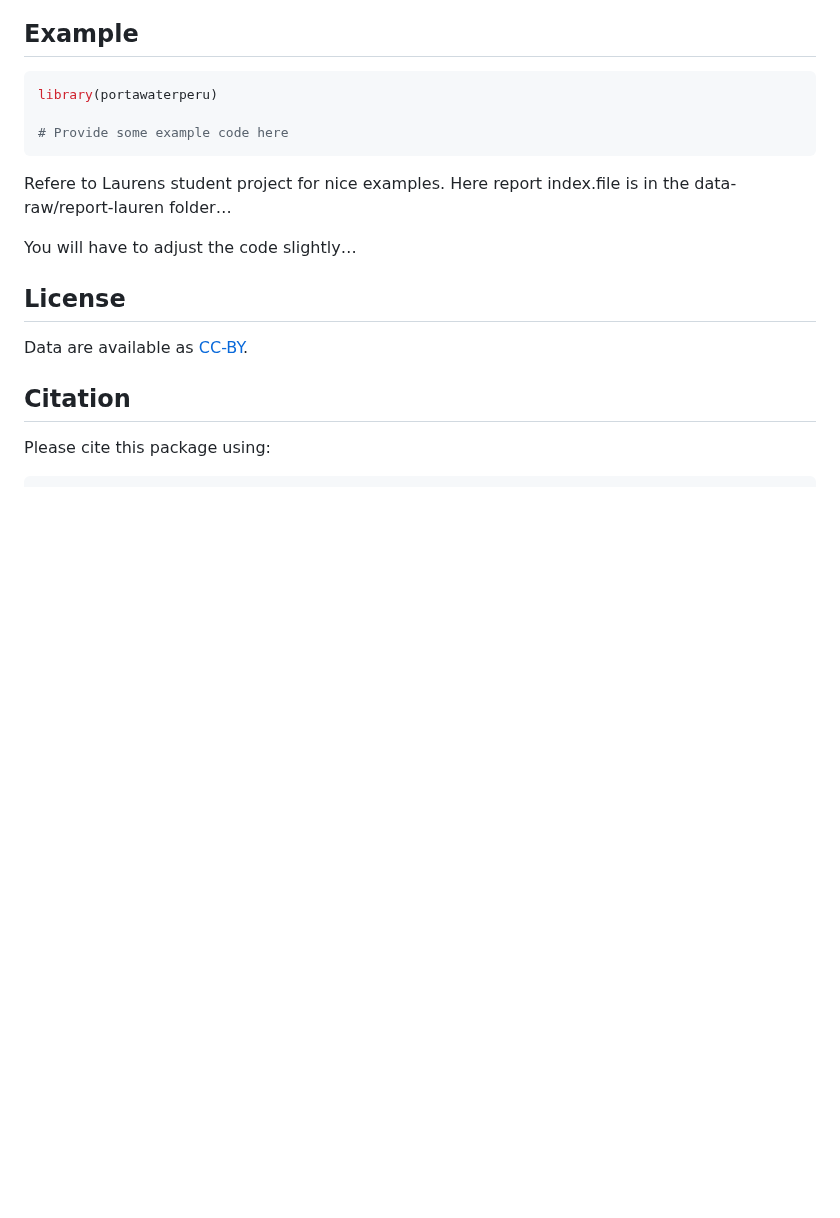
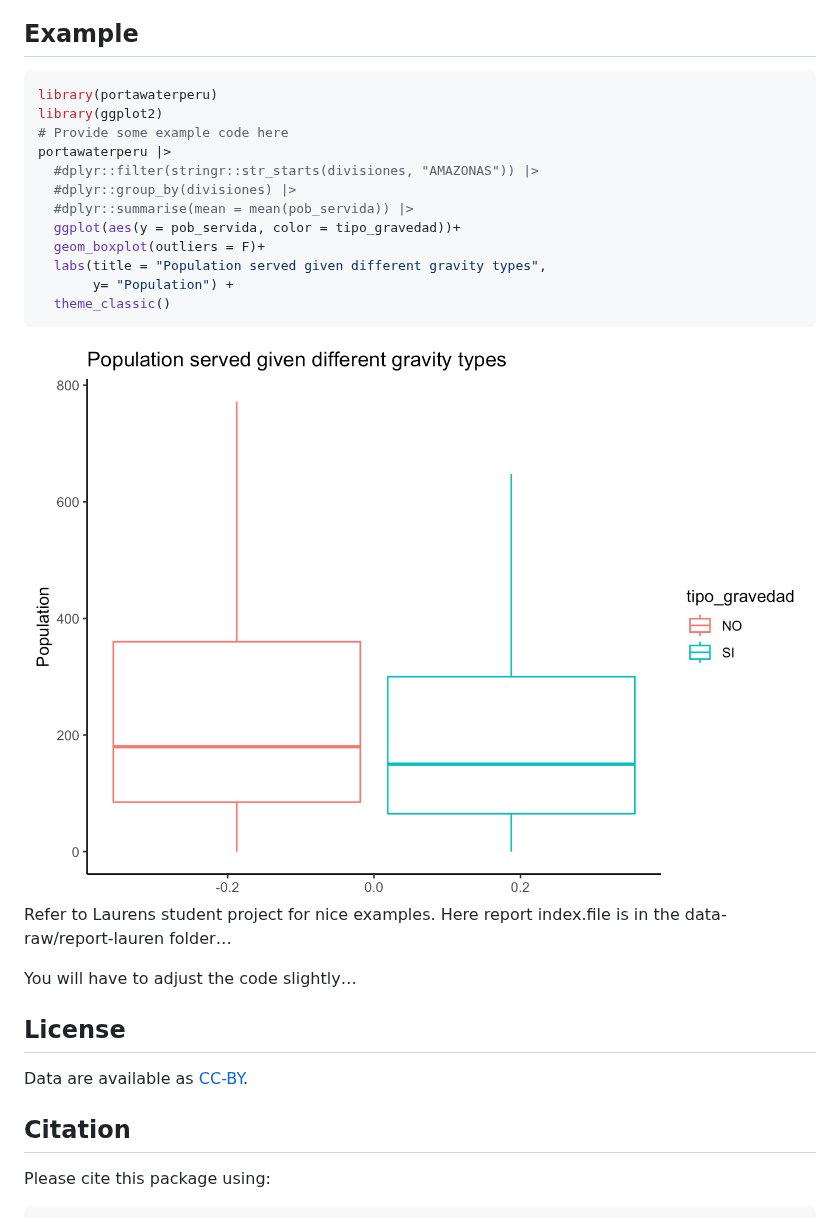
Before and after one commit to openwashdata/portawaterperu, a Markdown page: README.md, the part around one of its changes. GitHub-like rendering; pictures changed too: man/figures/README-unnamed-chunk-7-1.png (added); blank space fills up the shorter version.

Commit message:
add an example plot

````diff
--- a/README.md
+++ b/README.md
@@ -377,11 +377,22 @@ won’t use in analysis)
 
 ``` r
 library(portawaterperu)
-
+library(ggplot2)
 # Provide some example code here
+portawaterperu |>
+  #dplyr::filter(stringr::str_starts(divisiones, "AMAZONAS")) |>
+  #dplyr::group_by(divisiones) |>
+  #dplyr::summarise(mean = mean(pob_servida)) |>
+  ggplot(aes(y = pob_servida, color = tipo_gravedad))+
+  geom_boxplot(outliers = F)+
+  labs(title = "Population served given different gravity types",
+       y= "Population") +
+  theme_classic()
 ```
 
-Refere to Laurens student project for nice examples. Here report
+<img src="man/figures/README-unnamed-chunk-7-1.png" width="100%" style="display: block; margin: auto;" />
+
+Refer to Laurens student project for nice examples. Here report
 index.file is in the data-raw/report-lauren folder…
 
 You will have to adjust the code slightly…
````
Also changed, not shown: other parts of README.md (+2 -2 lines), docs/reference/figures/README-unnamed-chunk-7-1.png (added), 5 other files.
